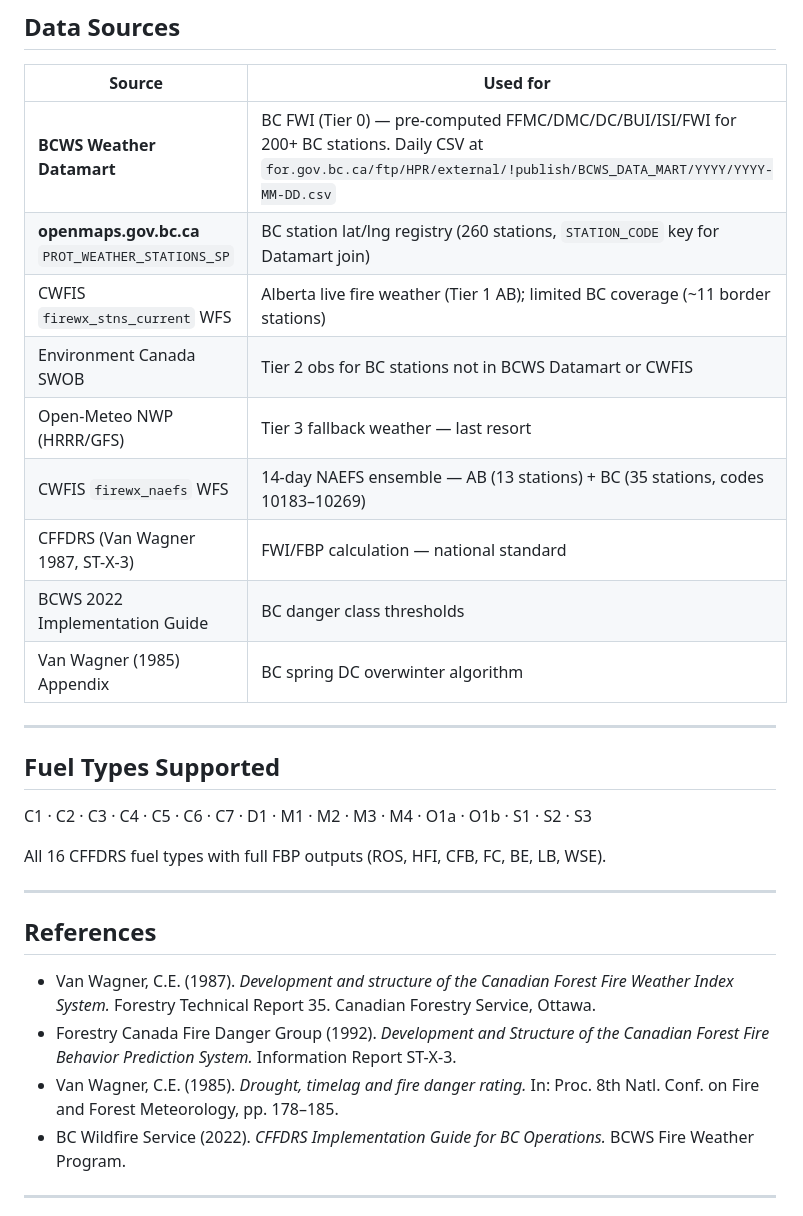
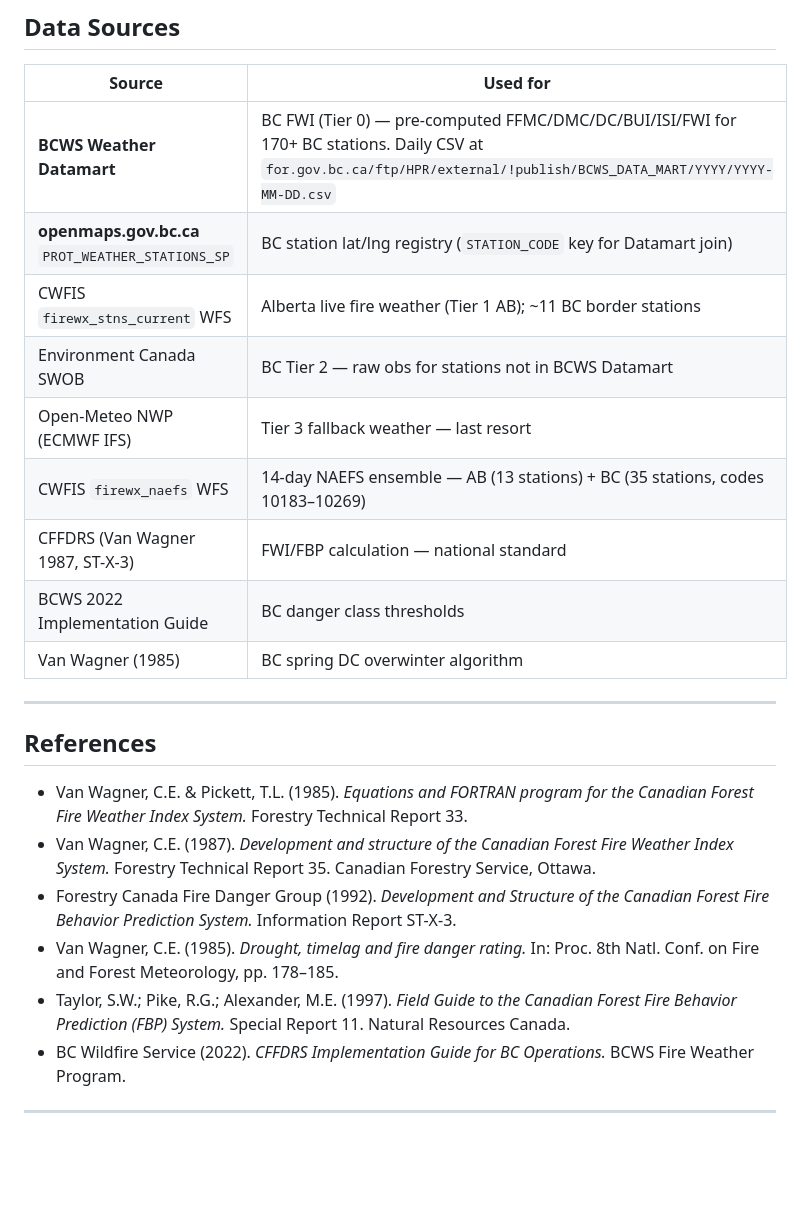
Before and after one commit to Tphambolio/FWI, a Markdown page: README.md, the part around one of its changes. Rendered like a GitHub page; blank space fills up the shorter version.

```diff
--- a/README.md
+++ b/README.md
@@ -101,31 +148,25 @@ The BC engine (`bc/fwi.js`) is a fully self-contained copy. `_province` is hardc
 
 | Source | Used for |
 |---|---|
-| **BCWS Weather Datamart** | BC FWI (Tier 0) — pre-computed FFMC/DMC/DC/BUI/ISI/FWI for 200+ BC stations. Daily CSV at `for.gov.bc.ca/ftp/HPR/external/!publish/BCWS_DATA_MART/YYYY/YYYY-MM-DD.csv` |
-| **openmaps.gov.bc.ca** `PROT_WEATHER_STATIONS_SP` | BC station lat/lng registry (260 stations, `STATION_CODE` key for Datamart join) |
-| CWFIS `firewx_stns_current` WFS | Alberta live fire weather (Tier 1 AB); limited BC coverage (~11 border stations) |
-| Environment Canada SWOB | Tier 2 obs for BC stations not in BCWS Datamart or CWFIS |
-| Open-Meteo NWP (HRRR/GFS) | Tier 3 fallback weather — last resort |
+| **BCWS Weather Datamart** | BC FWI (Tier 0) — pre-computed FFMC/DMC/DC/BUI/ISI/FWI for 170+ BC stations. Daily CSV at `for.gov.bc.ca/ftp/HPR/external/!publish/BCWS_DATA_MART/YYYY/YYYY-MM-DD.csv` |
+| **openmaps.gov.bc.ca** `PROT_WEATHER_STATIONS_SP` | BC station lat/lng registry (`STATION_CODE` key for Datamart join) |
+| CWFIS `firewx_stns_current` WFS | Alberta live fire weather (Tier 1 AB); ~11 BC border stations |
+| Environment Canada SWOB | BC Tier 2 — raw obs for stations not in BCWS Datamart |
+| Open-Meteo NWP (ECMWF IFS) | Tier 3 fallback weather — last resort |
 | CWFIS `firewx_naefs` WFS | 14-day NAEFS ensemble — AB (13 stations) + BC (35 stations, codes 10183–10269) |
 | CFFDRS (Van Wagner 1987, ST-X-3) | FWI/FBP calculation — national standard |
 | BCWS 2022 Implementation Guide | BC danger class thresholds |
-| Van Wagner (1985) Appendix | BC spring DC overwinter algorithm |
-
----
-
-## Fuel Types Supported
-
-C1 · C2 · C3 · C4 · C5 · C6 · C7 · D1 · M1 · M2 · M3 · M4 · O1a · O1b · S1 · S2 · S3
-
-All 16 CFFDRS fuel types with full FBP outputs (ROS, HFI, CFB, FC, BE, LB, WSE).
+| Van Wagner (1985) | BC spring DC overwinter algorithm |
 
 ---
 
 ## References
 
+- Van Wagner, C.E. & Pickett, T.L. (1985). *Equations and FORTRAN program for the Canadian Forest Fire Weather Index System.* Forestry Technical Report 33.
 - Van Wagner, C.E. (1987). *Development and structure of the Canadian Forest Fire Weather Index System.* Forestry Technical Report 35. Canadian Forestry Service, Ottawa.
 - Forestry Canada Fire Danger Group (1992). *Development and Structure of the Canadian Forest Fire Behavior Prediction System.* Information Report ST-X-3.
 - Van Wagner, C.E. (1985). *Drought, timelag and fire danger rating.* In: Proc. 8th Natl. Conf. on Fire and Forest Meteorology, pp. 178–185.
+- Taylor, S.W.; Pike, R.G.; Alexander, M.E. (1997). *Field Guide to the Canadian Forest Fire Behavior Prediction (FBP) System.* Special Report 11. Natural Resources Canada.
 - BC Wildfire Service (2022). *CFFDRS Implementation Guide for BC Operations.* BCWS Fire Weather Program.
 
 ---
```
Also changed, not shown: other parts of README.md (+69 -22 lines).
